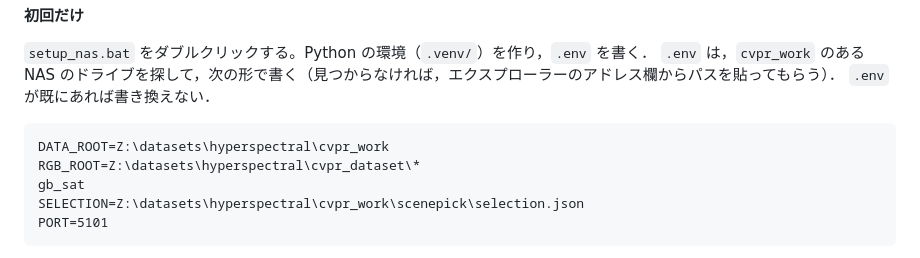
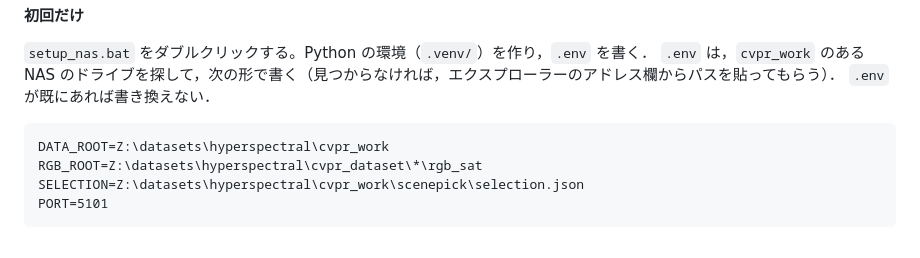
Before and after one commit to R1N-K0/scenepick, a Markdown page: README.md, the part around the change. Rendered like a GitHub page.

Commit message:
README: fix the RGB_ROOT line of the NAS .env
Co-Authored-By: Claude Opus 5.5 <noreply@anthropic.com>

````diff
--- a/README.md
+++ b/README.md
@@ -34,8 +34,7 @@ python tools/make_dummy.py
 
 ```
 DATA_ROOT=Z:\datasets\hyperspectral\cvpr_work
-RGB_ROOT=Z:\datasets\hyperspectral\cvpr_dataset\*
-gb_sat
+RGB_ROOT=Z:\datasets\hyperspectral\cvpr_dataset\*\rgb_sat
 SELECTION=Z:\datasets\hyperspectral\cvpr_work\scenepick\selection.json
 PORT=5101
 ```
````
